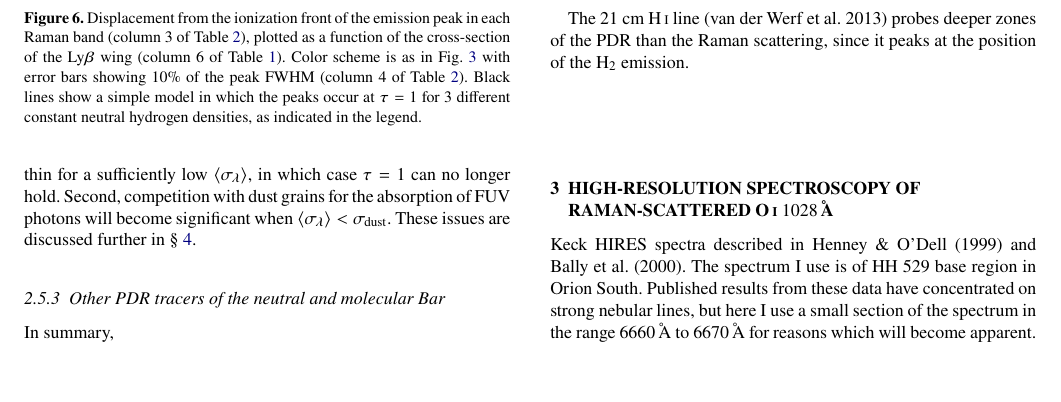
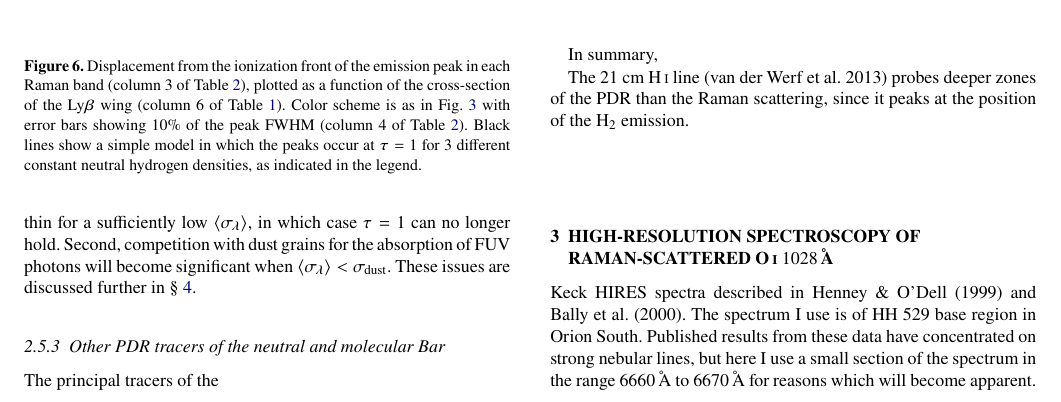
Before and after one commit to div-B-equals-0/raman-pdr, a LaTeX paper (paper/raman-pdr.tex): part of page 6 of 12, cut so that both start at the same text, the shorter picture padded with empty space. Compiled offline with pdfLaTeX.

```diff
--- a/paper/raman-pdr.tex
+++ b/paper/raman-pdr.tex
@@ -677,7 +677,7 @@
 \subsubsection{Other PDR tracers of the neutral and molecular Bar}
 \label{sec:other-pdr-tracers}
 
-
+The principal tracers of the
 
 In summary,
 
```
Also changed, not shown: doc/herschel-bar-co-145mic-line-bar-profile.jpg (added), doc/herschel-bar-nii-122mic-line-bar-profile.jpg (added), doc/herschel-bar-oi-146mic-cont-bar-profile.jpg (added), doc/herschel-bar-oi-146mic-line-bar-profile.jpg (added), doc/herschel-bar-oi-63mic-cont-bar-profile.jpg (added), doc/herschel-bar-oi-63mic-ew-bar-profile.jpg (added), doc/herschel-bar-oi-63mic-line-bar-profile.jpg (added), paper/raman-pdr.tex (1 more changed lines), 8 other files.
